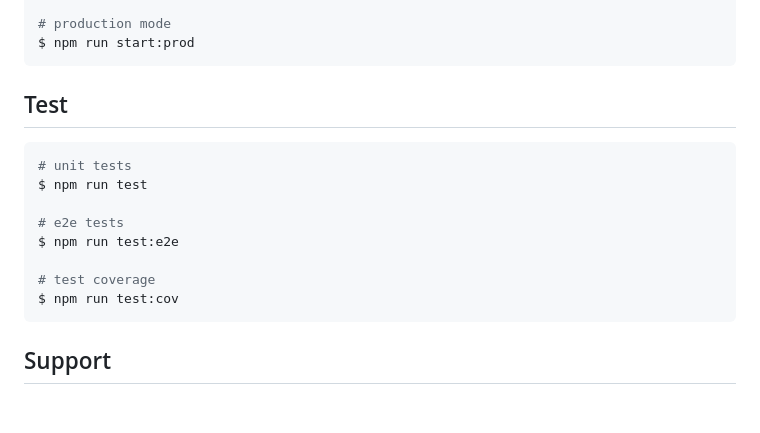
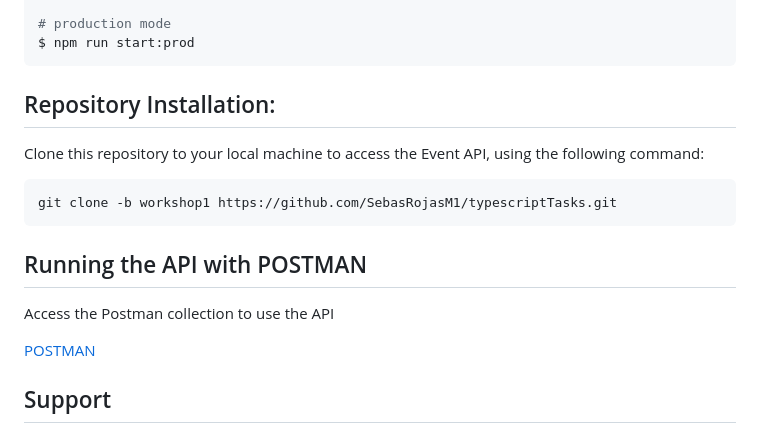
Before and after one commit to SebasRojasM1/nestExercises, a Markdown page: README.md, the part around the change. Drawn GitHub-style; blank space fills up the shorter version.

````diff
--- a/README.md
+++ b/README.md
@@ -45,18 +45,18 @@ $ npm run start:dev
 $ npm run start:prod
 ```
 
-## Test
+## Repository Installation:
+Clone this repository to your local machine to access the Event API, using the following command:
 
 ```bash
-# unit tests
-$ npm run test
+git clone -b workshop1 https://github.com/SebasRojasM1/typescriptTasks.git
+```
 
-# e2e tests
-$ npm run test:e2e
+## Running the API with POSTMAN
+Access the Postman collection to use the API
 
-# test coverage
-$ npm run test:cov
-```
+[POSTMAN](https://www.postman.com/maintenance-operator-95682430/workspace/nestjs/collection/33425968-4dd6022c-ee2d-4d53-ae1d-a88dc4c4acf6?action=share&creator=33425968)
+
 
 ## Support
 
````
